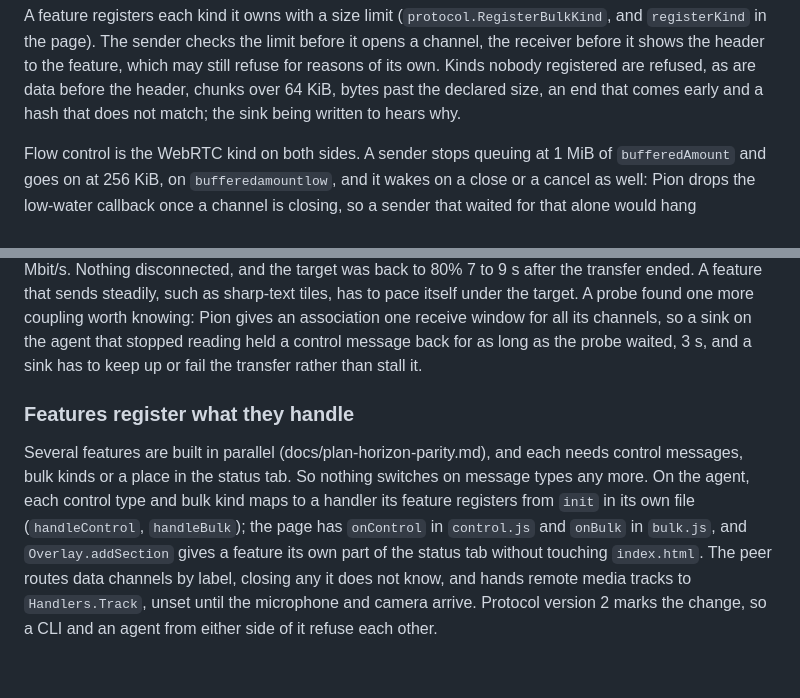
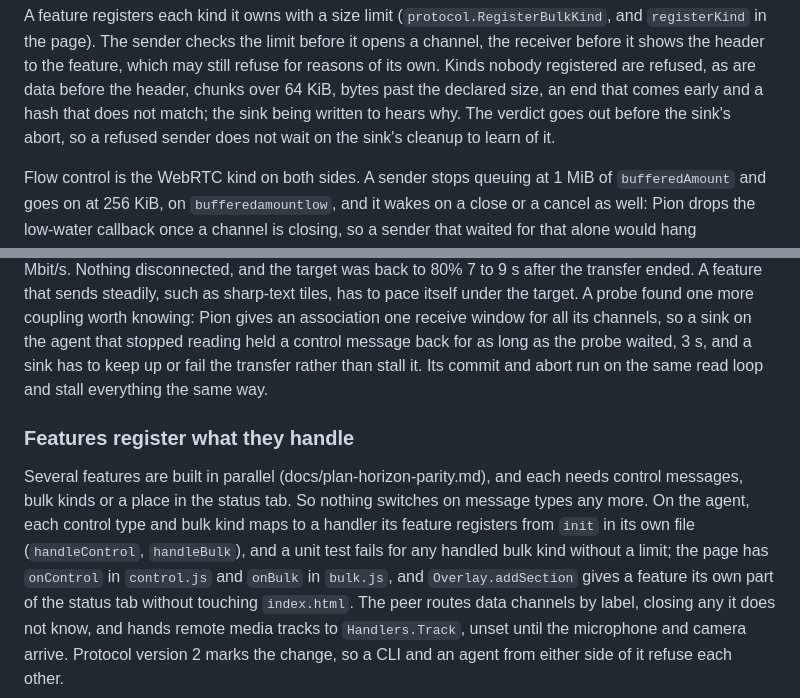
Before and after one commit to yasinmiran/robin, a Markdown page: docs/adr/0001-architecture.md, 2 parts joined by grey strips. Drawn GitHub-style; blank space fills up the shorter version.

Commit message:
docs: record the bulk verdict order and the stalls a sink's commit causes

```diff
--- a/docs/adr/0001-architecture.md
+++ b/docs/adr/0001-architecture.md
@@ -669,7 +669,9 @@ checks the limit before it opens a channel, the receiver before it shows
 the header to the feature, which may still refuse for reasons of its own.
 Kinds nobody registered are refused, as are data before the header, chunks
 over 64 KiB, bytes past the declared size, an end that comes early and a
-hash that does not match; the sink being written to hears why.
+hash that does not match; the sink being written to hears why. The
+verdict goes out before the sink's abort, so a refused sender does not wait
+on the sink's cleanup to learn of it.
 
 Flow control is the WebRTC kind on both sides. A sender stops queuing at
 1 MiB of `bufferedAmount` and goes on at 256 KiB, on `bufferedamountlow`,
@@ -696,7 +698,8 @@ has to pace itself under the target. A probe found one more coupling worth
 knowing: Pion gives an association one receive window for all its channels,
 so a sink on the agent that stopped reading held a control message back for
 as long as the probe waited, 3 s, and a sink has to keep up or fail the
-transfer rather than stall it.
+transfer rather than stall it. Its commit and abort run on the same read
+loop and stall everything the same way.
 
 ### Features register what they handle
 
@@ -704,7 +707,8 @@ Several features are built in parallel (docs/plan-horizon-parity.md), and
 each needs control messages, bulk kinds or a place in the status tab. So
 nothing switches on message types any more. On the agent, each control type
 and bulk kind maps to a handler its feature registers from `init` in its
-own file (`handleControl`, `handleBulk`); the page has `onControl` in
+own file (`handleControl`, `handleBulk`), and a unit test fails for any
+handled bulk kind without a limit; the page has `onControl` in
 `control.js` and `onBulk` in `bulk.js`, and `Overlay.addSection` gives a
 feature its own part of the status tab without touching `index.html`. The
 peer routes data channels by label, closing any it does not know, and hands
```
